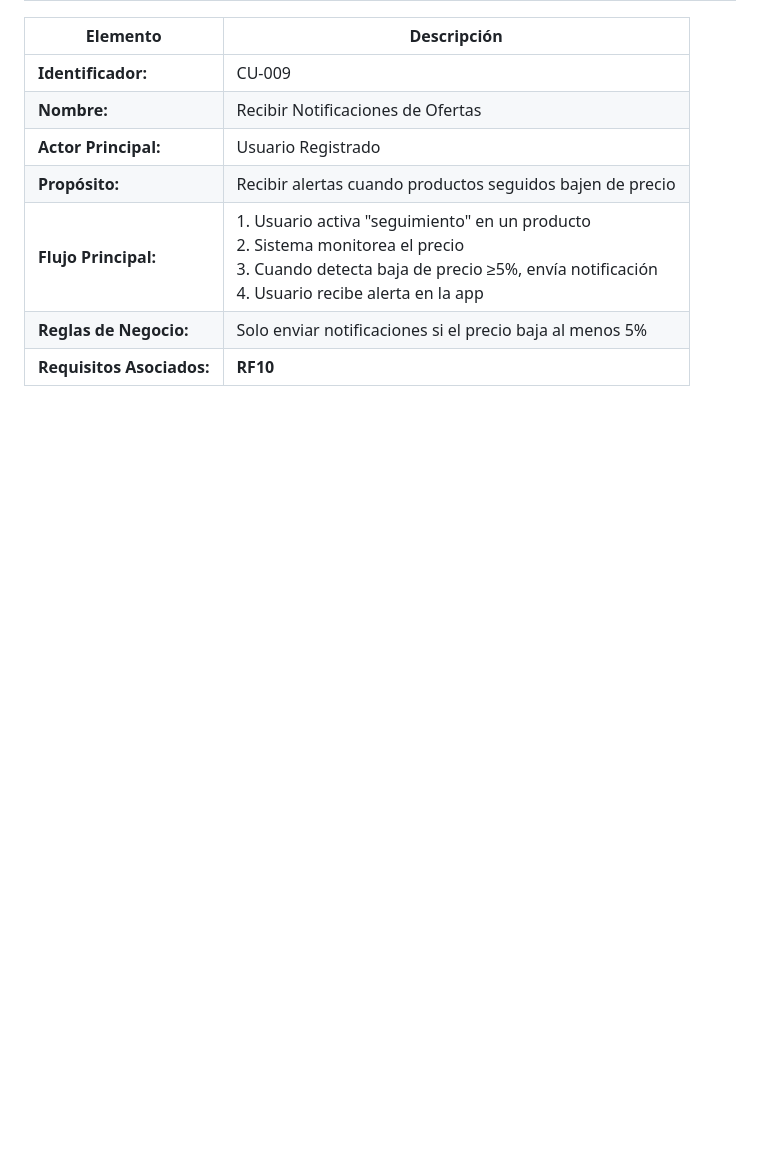
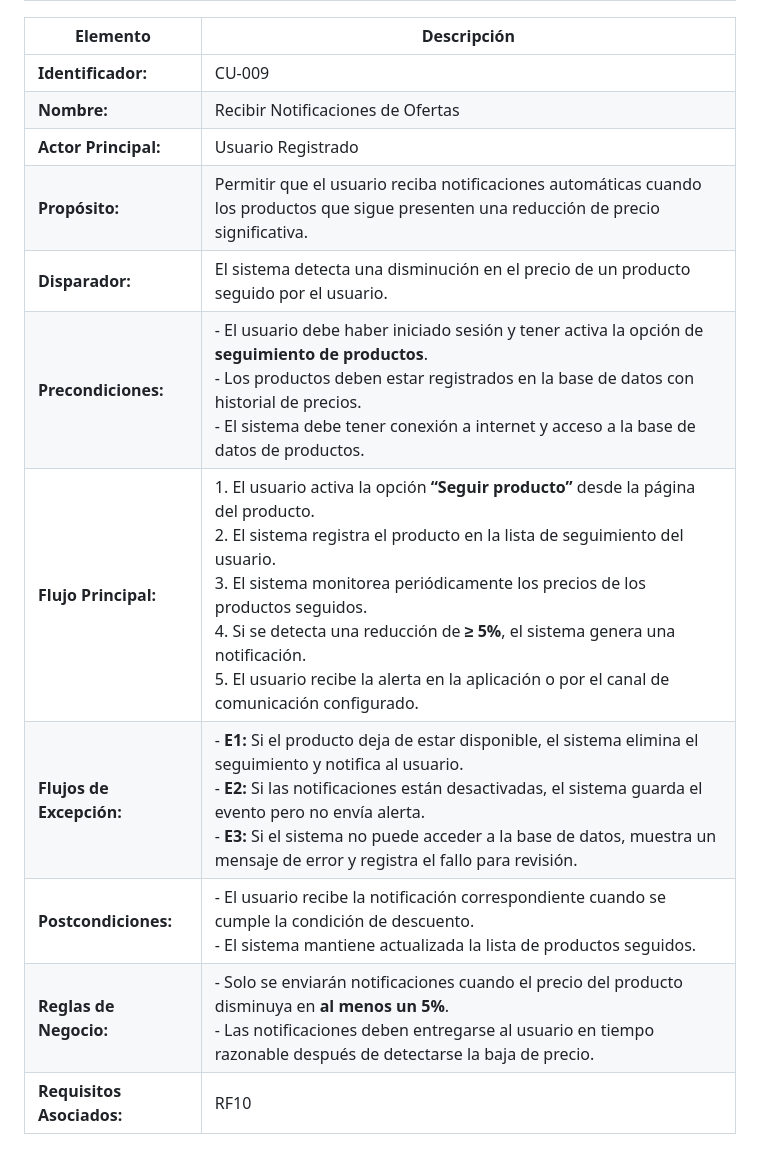
Before and after one commit to jhoanapechram/-FIS-Equipo-2, a Markdown page: 2da Entrega/Requisitos/Casos de Uso.md, the part around one of its changes. GitHub-like rendering; blank space fills up the shorter version.

```diff
--- a/2da Entrega/Requisitos/Casos de Uso.md
+++ b/2da Entrega/Requisitos/Casos de Uso.md
@@ -147,7 +150,11 @@
 | **Identificador:** | CU-009 |
 | **Nombre:** | Recibir Notificaciones de Ofertas |
 | **Actor Principal:** | Usuario Registrado |
-| **Propósito:** | Recibir alertas cuando productos seguidos bajen de precio |
-| **Flujo Principal:** | 1. Usuario activa "seguimiento" en un producto<br>2. Sistema monitorea el precio<br>3. Cuando detecta baja de precio ≥5%, envía notificación<br>4. Usuario recibe alerta en la app |
-| **Reglas de Negocio:** | Solo enviar notificaciones si el precio baja al menos 5% |
-| **Requisitos Asociados:** | **RF10** |
+| **Propósito:** | Permitir que el usuario reciba notificaciones automáticas cuando los productos que sigue presenten una reducción de precio significativa. |
+| **Disparador:** | El sistema detecta una disminución en el precio de un producto seguido por el usuario. |
+| **Precondiciones:** | - El usuario debe haber iniciado sesión y tener activa la opción de **seguimiento de productos**.<br>- Los productos deben estar registrados en la base de datos con historial de precios.<br>- El sistema debe tener conexión a internet y acceso a la base de datos de productos. |
+| **Flujo Principal:** | 1. El usuario activa la opción **“Seguir producto”** desde la página del producto.<br>2. El sistema registra el producto en la lista de seguimiento del usuario.<br>3. El sistema monitorea periódicamente los precios de los productos seguidos.<br>4. Si se detecta una reducción de **≥ 5%**, el sistema genera una notificación.<br>5. El usuario recibe la alerta en la aplicación o por el canal de comunicación configurado. |
+| **Flujos de Excepción:** | - **E1:** Si el producto deja de estar disponible, el sistema elimina el seguimiento y notifica al usuario.<br>- **E2:** Si las notificaciones están desactivadas, el sistema guarda el evento pero no envía alerta.<br>- **E3:** Si el sistema no puede acceder a la base de datos, muestra un mensaje de error y registra el fallo para revisión. |
+| **Postcondiciones:** | - El usuario recibe la notificación correspondiente cuando se cumple la condición de descuento.<br>- El sistema mantiene actualizada la lista de productos seguidos. |
+| **Reglas de Negocio:** | - Solo se enviarán notificaciones cuando el precio del producto disminuya en **al menos un 5%**.<br>- Las notificaciones deben entregarse al usuario en tiempo razonable después de detectarse la baja de precio. |
+| **Requisitos Asociados:** | RF10 |
```
Also changed, not shown: other parts of 2da Entrega/Requisitos/Casos de Uso.md (+12 -9 lines).
